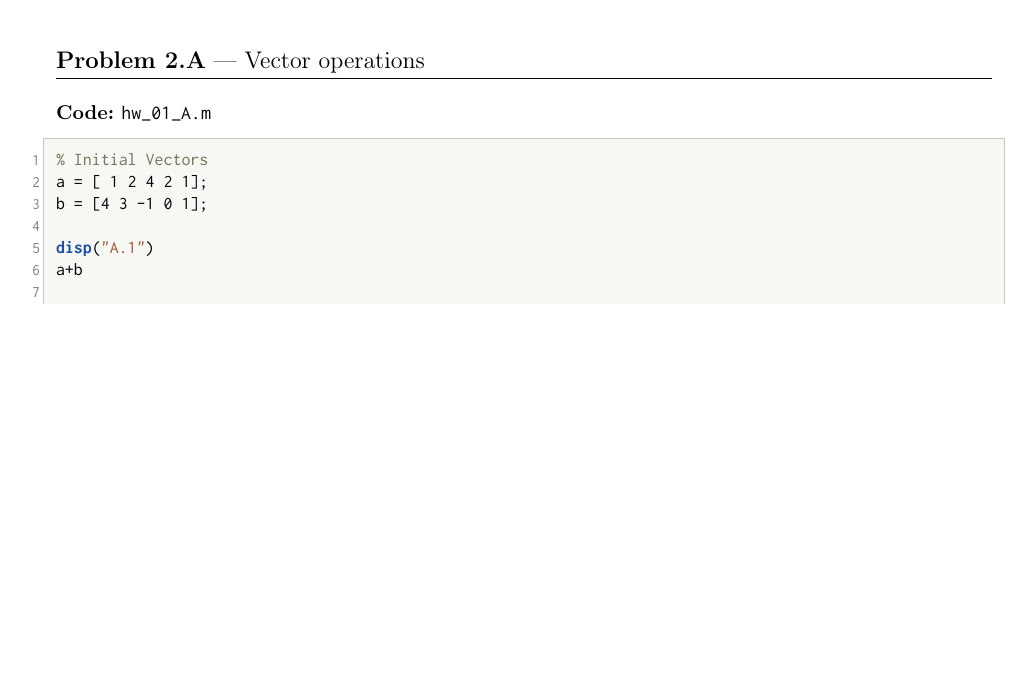
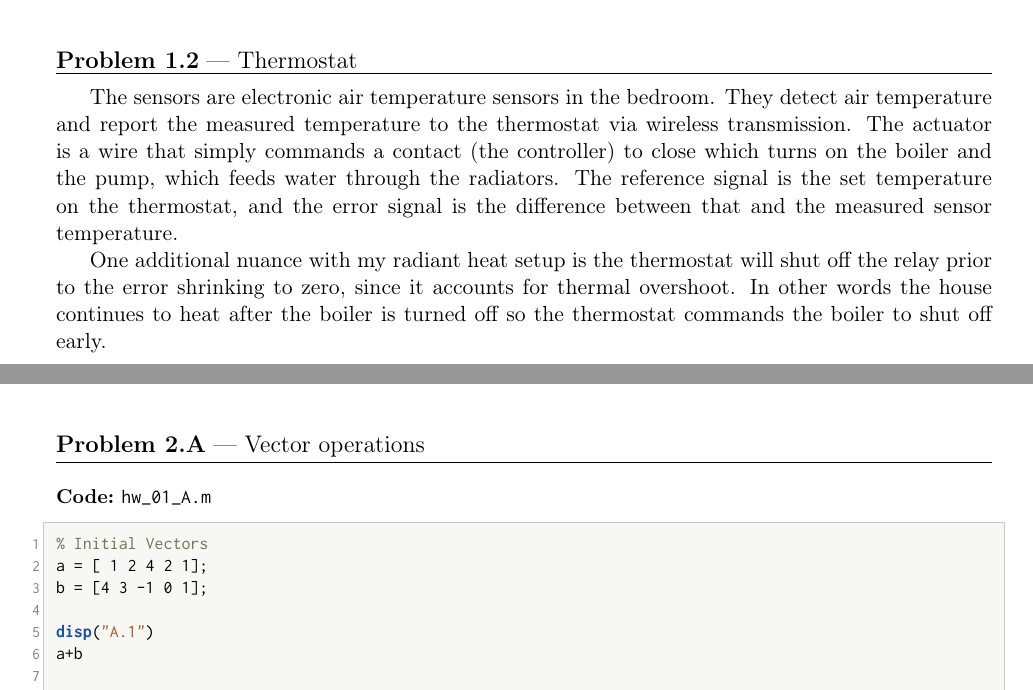
Before and after one commit to ptgordon/999_Controls, a LaTeX problem sheet (Homework_01/main.tex): part of page 4 of 9 before the commit and two parts of pages 4 and 5 of 10 after it, the two joined at a grey line, cut at the place of the change, the shorter picture padded with empty space. The pictures show the PDF file Homework_01/main.pdf that the author committed with the source.

Commit message:
only one problem left

```diff
--- a/Homework_01/main.tex
+++ b/Homework_01/main.tex
@@ -184,6 +184,11 @@
     {Block diagram of Watt's steam engine drawn as a closed-loop control system.}
 \end{wideproblem}
 
+\problem{1.2}{Thermostat}
+\answer{The sensors are electronic air temperature sensors in the bedroom. They detect air temperature and report the measured temperature to the thermostat via wireless transmission. The actuator is a wire that simply commands a contact (the controller) to close which turns on the boiler and the pump, which feeds water through the radiators. The reference signal is the set temperature on the thermostat, and the error signal is the difference between that and the measured sensor temperature.
+
+One additional nuance with my radiant heat setup is the thermostat will shut off the relay prior to the error shrinking to zero, since it accounts for thermal overshoot. In other words the house continues to heat after the boiler is turned off so the thermostat commands the boiler to shut off early.}
+
 \clearpage
 \problem{2.A}{Vector operations}
 
```
Also changed, not shown: Homework_01/Makefile, Homework_01/README.md, Homework_01/main.pdf, 1 other file.
